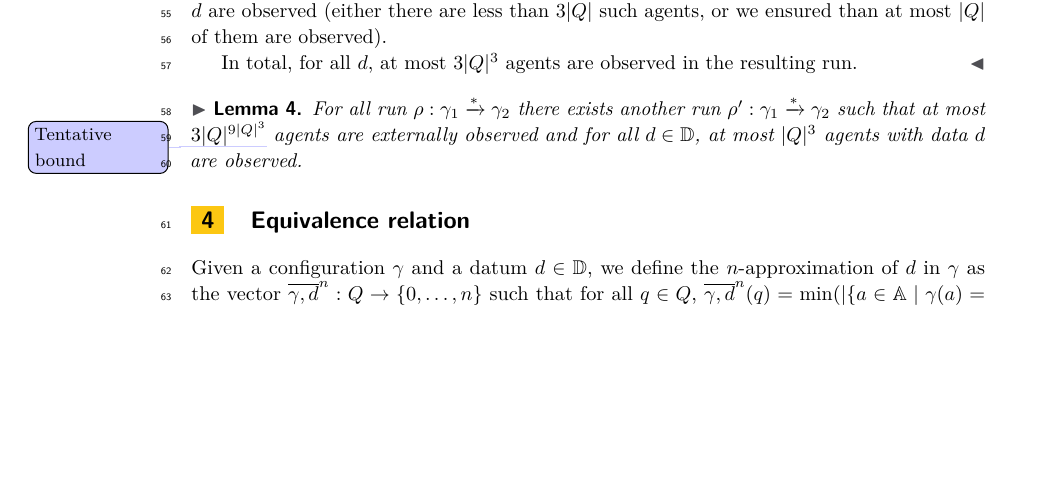
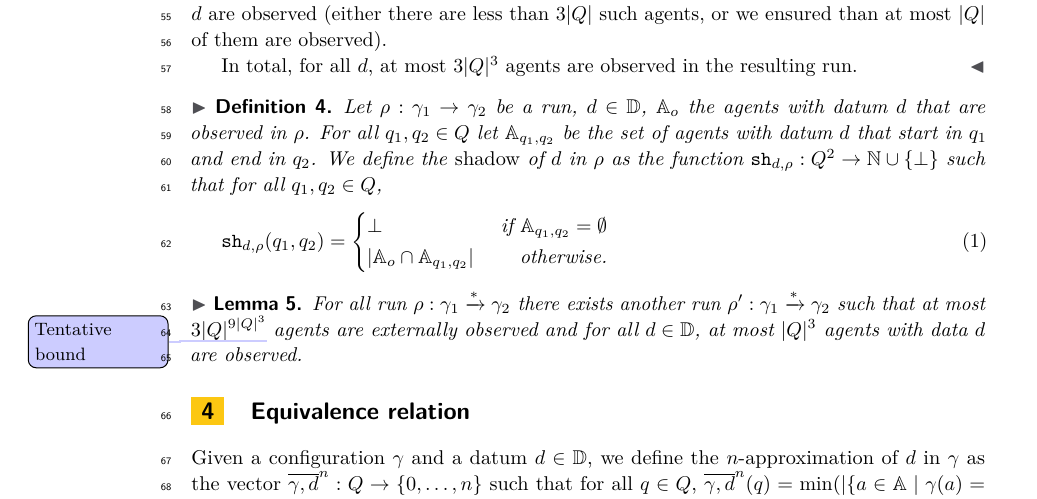
Before and after one commit to sankiesand/IOPPUD, a LaTeX paper (main.tex, which reads preamble.tex): part of page 2 of 3, cut so that both start at the same text, the shorter picture padded with empty space. Compiled offline with pdfLaTeX.

Commit message:
Def shadow

```diff
--- a/main.tex
+++ b/main.tex
@@ -171,13 +172,36 @@
 		In total, for all $d$, at most $3\size{Q}^3$ agents are observed in the resulting run.
  	\end{proof}
 
-
+	\begin{definition}
+		Let $\run : \config_1 \to \config_2$ be a run, $d\in \Dataset$, $\Agentset_o$ the agents with datum $d$ that are observed in $\run$. For all $q_1, q_2 \in Q$ let $\Agentset_{q_1, q_2}$ be the set of agents with datum $d$ that start in $q_1$ and end in $q_2$.
+		We define the \emph{shadow} of $d$ in $\run$ as the function $\shadow{d}{\run} : Q^2 \to \nats \cup \set{\bot}$ such that for all $q_1, q_2 \in Q$,
+		\begin{equation}
+			\shadow{d}{\run}(q_1, q_2) =
+			\left\{
+			\begin{aligned}
+				&\bot &\text{ if } \Agentset_{q_1,q_2} =\emptyset\\
+				&\size{\Agentset_o \cap \Agentset_{q_1, q_2}} &\text{ otherwise.}
+			\end{aligned}
+			\right.
+		\end{equation}
+	\end{definition}
+%
 	\begin{lemma}
+		\label{lem:bound-observed-data}
 		For all run $\run : \config_1 \xrightarrow{*} \config_2$ there exists another run $\run' : \config_1 \xrightarrow{*} \config_2$ such that at most $3\size{Q}^{9\size{Q}^3}$\corto{Tentative bound} agents are externally observed and for all $d \in \Dataset$, at most $\size{Q}^3$ agents with data $d$ are observed.
 	\end{lemma}
 
 
-
+%	\begin{proof}
+%		We proceed similarly to the proof of \cref{lem:bound-observed-agent}.
+%		Let $\Dataset_\run$ be the set of data appearing in $\run$.
+%
+%		By~\cref{lem:bound-observed-agent}, we can assume that at most $3\size{Q}^3$ agents with datum $d$ are observed for all $d\in \Dataset_\run$. For all $d$ let $\Agentset_d$ be its set of agents and $\Agentset_d^o$ the subset of those agents that are observed at some point in the run.
+%
+%		Given a prefix $\run'$ of $\run$, define the \emph{shadow} of a datum $d$ after $\run'$ as the element of $\nset{0}{3\size{Q}^3}^Q \times \pow{Q^2}$ counting agents of $\Agentset_d^o$ in each state and listing the pairs $(q_1, q_2)$ of states such that at least one agent of $\Agentset_d$ started in $q_1$ and is in $q_2$ after executing $\run'$.
+%	\end{proof}
+%
+%
 	\section{Equivalence relation}
 
 	Given a configuration $\config$ and a datum $d \in \Dataset$, we define the $n$-approximation of $d$ in $\config$ as the vector $\dataapprox{n}{\config}{d} : Q \to \nset{0}{n}$ such that for all $q\in Q$, $\dataapprox{n}{\config}{d}(q)=\min(\size{\set{a \in \Agentset \mid \config(a)= (q,d)}},n)$.
--- a/preamble.tex
+++ b/preamble.tex
@@ -12,7 +12,7 @@
 \usepackage{tikz}
 %\usepackage{array}
 %\usepackage{changepage}
-\usepackage{enumitem}
+%\usepackage{enumitem}
 \usepackage[capitalise]{cleveref}
 \usepackage{cite}
 
@@ -25,6 +25,7 @@
 
 \newcommand{\nats}{\mathbb{N}}
 \newcommand{\set}[1]{\{#1\}}
+\newcommand{\pow}[1]{2^{#1}}
 \newcommand{\powerset}[1]{2^{#1}}
 \newcommand{\size}[1]{|#1|}
 \newcommand{\nset}[2]{\{#1,\dots,#2\}} %interval of natural numbers
@@ -54,6 +55,7 @@
 
 \newcommand{\step}[3]{\xrightarrow[#2, #3]{#1}}
 \newcommand{\run}{\rho}
+\newcommand{\shadow}[2]{\mathtt{sh}_{#1,#2}}
 
 \newcommand{\dataapprox}[3]{\overline{#2, #3}^{#1}}
 \newcommand{\configapprox}[3]{\overline{#3}^{#1, #2}}
```
Also changed, not shown: main.tex (1 more changed lines).
